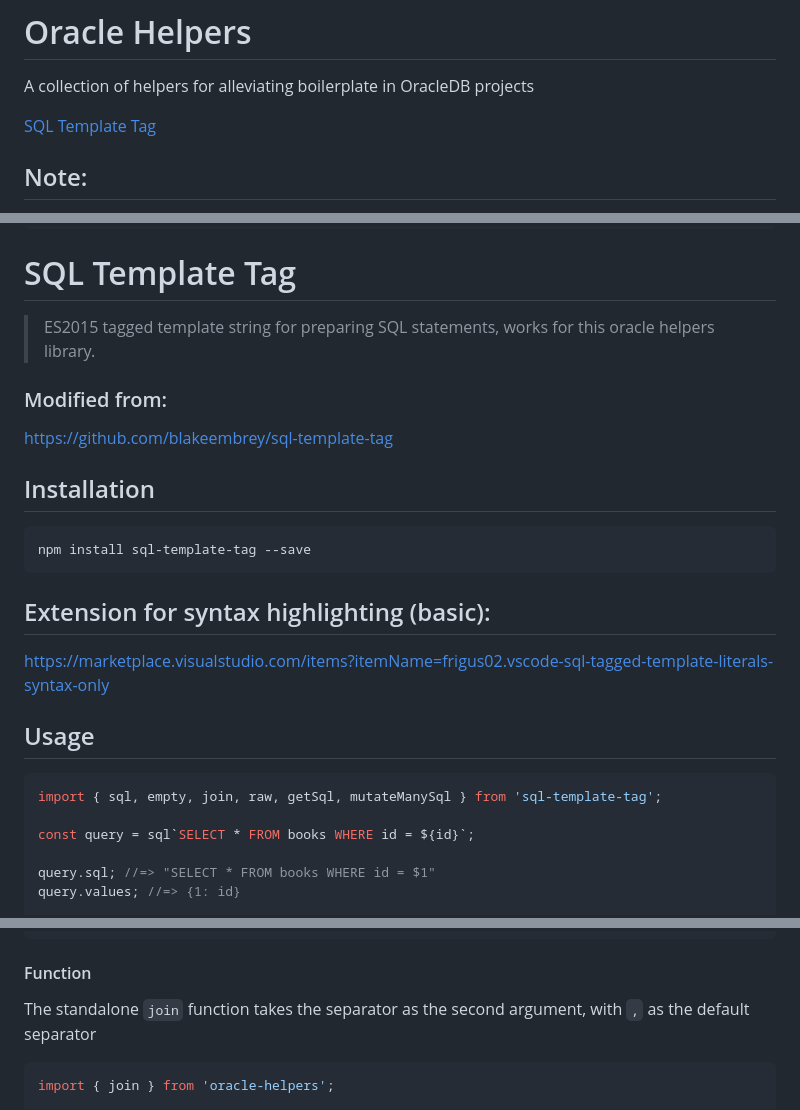
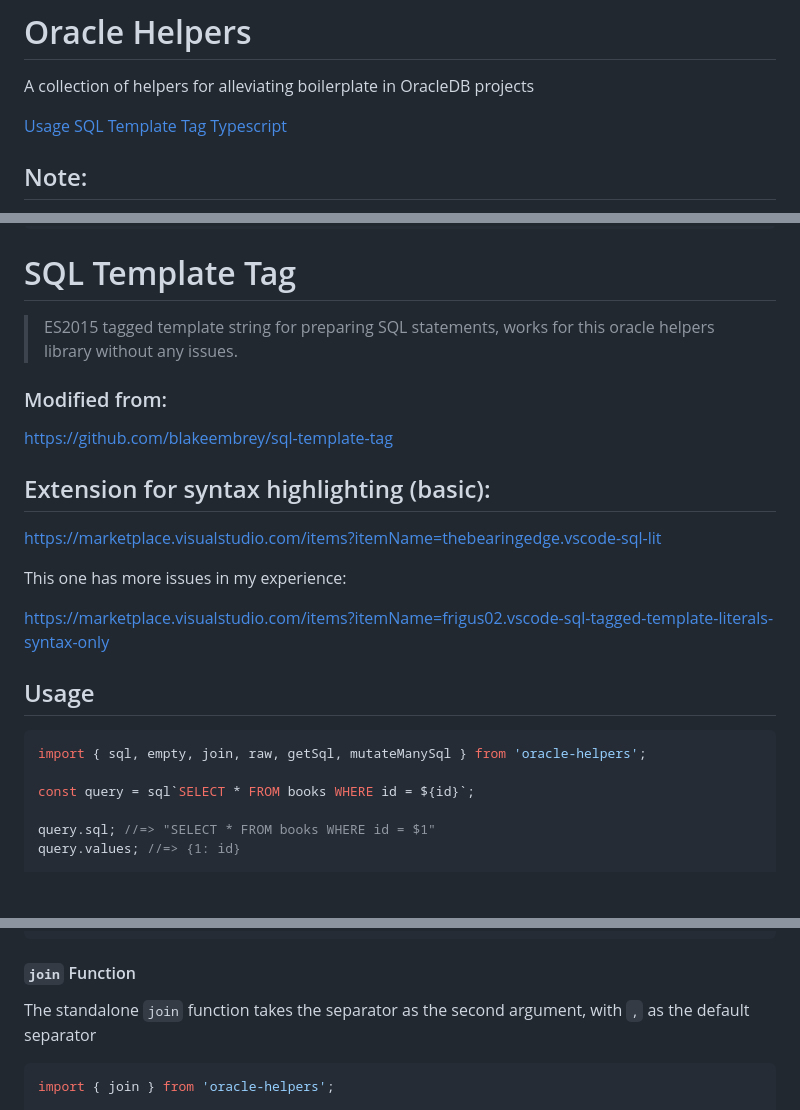
Before and after one commit to abbvie-external/oracle-helpers, a Markdown page: README.md, 3 parts joined by grey strips. Rendered like a GitHub page; blank space fills up the shorter version.

Commit message:
docs: fix issues in the docs

````diff
--- a/README.md
+++ b/README.md
@@ -2,7 +2,9 @@
 
 A collection of helpers for alleviating boilerplate in OracleDB projects
 
+[Usage](#usage)
 [SQL Template Tag](#SQL-Template-Tag)
+[Typescript](#typescript)
 
 ## Note:
 
@@ -395,26 +397,24 @@ const runSql = async () => {
 
 # SQL Template Tag
 
-> ES2015 tagged template string for preparing SQL statements, works for this oracle helpers library.
+> ES2015 tagged template string for preparing SQL statements, works for this oracle helpers library without any issues.
 
 ### Modified from:
 
 https://github.com/blakeembrey/sql-template-tag
 
-## Installation
+## Extension for syntax highlighting (basic):
 
-```
-npm install sql-template-tag --save
-```
+https://marketplace.visualstudio.com/items?itemName=thebearingedge.vscode-sql-lit
 
-## Extension for syntax highlighting (basic):
+This one has more issues in my experience:
 
 https://marketplace.visualstudio.com/items?itemName=frigus02.vscode-sql-tagged-template-literals-syntax-only
 
 ## Usage
 
 ```ts
-import { sql, empty, join, raw, getSql, mutateManySql } from 'sql-template-tag';
+import { sql, empty, join, raw, getSql, mutateManySql } from 'oracle-helpers';
 
 const query = sql`SELECT * FROM books WHERE id = ${id}`;
 
@@ -481,7 +481,7 @@ const queries = [sql`one = ${1}`, sql`two = ${2}`, sql`three = ${3}`];
 const result = sql`select * from table ${joinWhere(queries)} ORDER BY two`;
 ```
 
-#### Function
+#### `join` Function
 
 The standalone `join` function takes the separator as the second argument, with `,` as the default separator
 
````
Also changed, not shown: other parts of README.md (+1 -1 lines).
